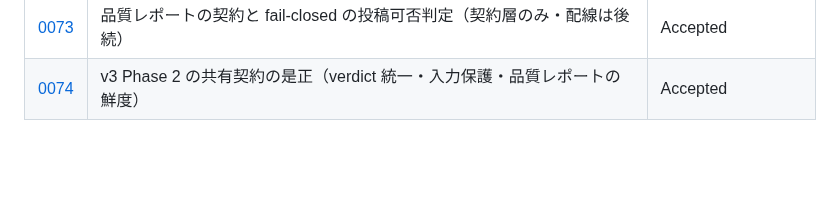
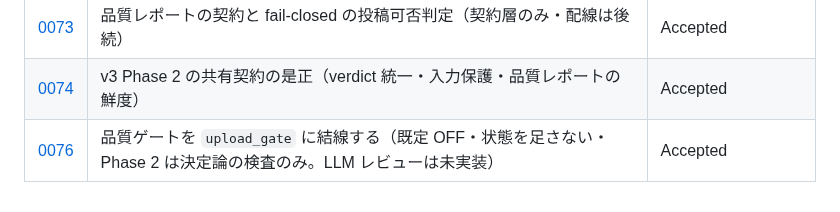
Before and after one commit to amnysk/ai-video-platform-v2, a Markdown page: docs/decisions/README.md, the part around the change. GitHub-like rendering; blank space fills up the shorter version.

```diff
--- a/docs/decisions/README.md
+++ b/docs/decisions/README.md
@@ -84,3 +84,4 @@ Alternatives と Consequences の悪い側を書いていないADRは未完成
 | [0072](./0072-bgm-contracts-and-license-gated-selection.md) | BGM 契約とライセンスで門を閉じた選曲（契約・純粋ドメインのみ） | Proposed |
 | [0073](./0073-quality-report-contract-and-fail-closed-gate.md) | 品質レポートの契約と fail-closed の投稿可否判定（契約層のみ・配線は後続） | Accepted |
 | [0074](./0074-v3-phase2-shared-contract-fixes.md) | v3 Phase 2 の共有契約の是正（verdict 統一・入力保護・品質レポートの鮮度） | Accepted |
+| [0076](./0076-quality-gate-wiring-in-upload-gate.md) | 品質ゲートを `upload_gate` に結線する（既定 OFF・状態を足さない・Phase 2 は決定論の検査のみ。LLM レビューは未実装） | Accepted |
```
Also changed, not shown: docs/decisions/0076-quality-gate-wiring-in-upload-gate.md (added, +89 -0 lines).
